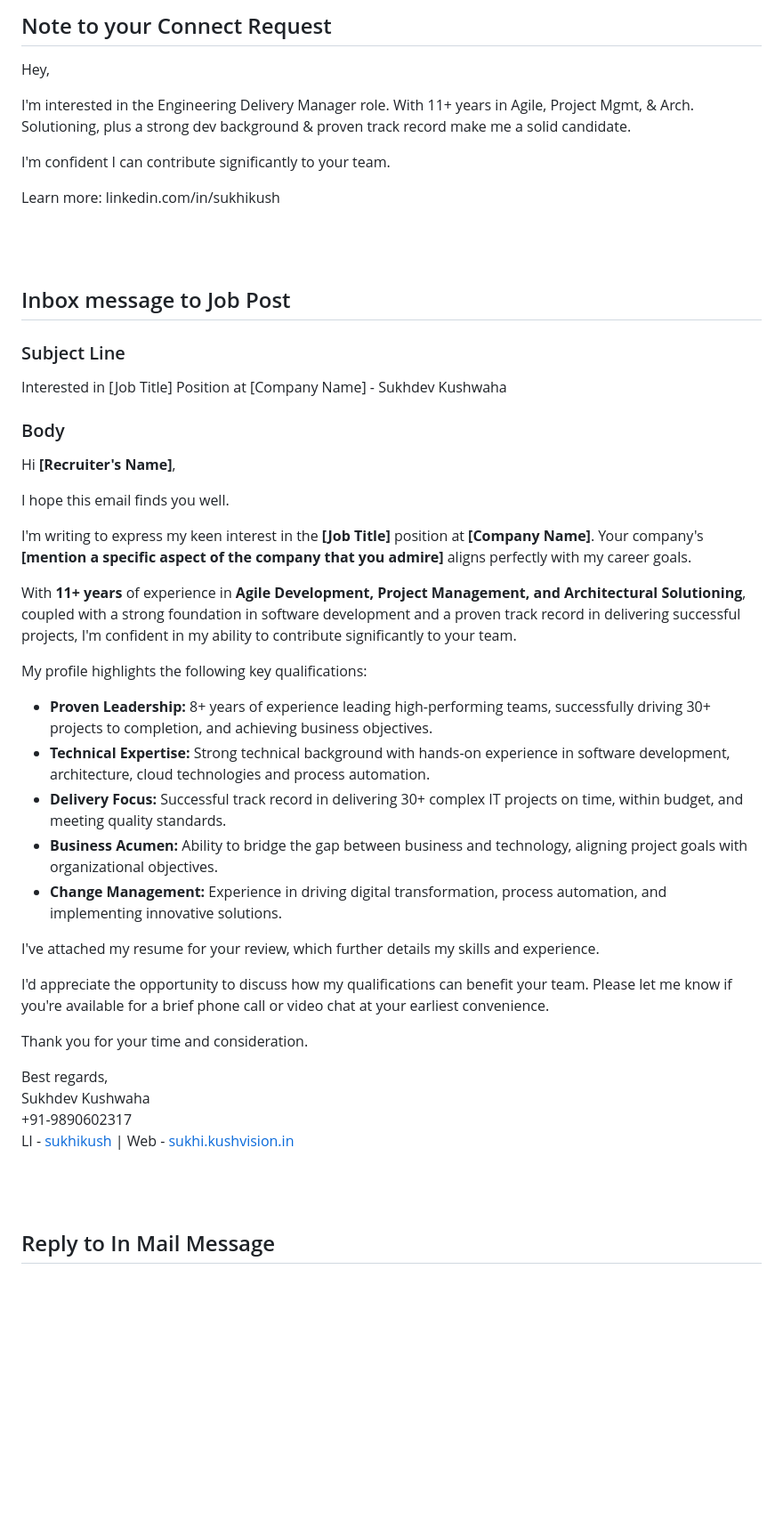
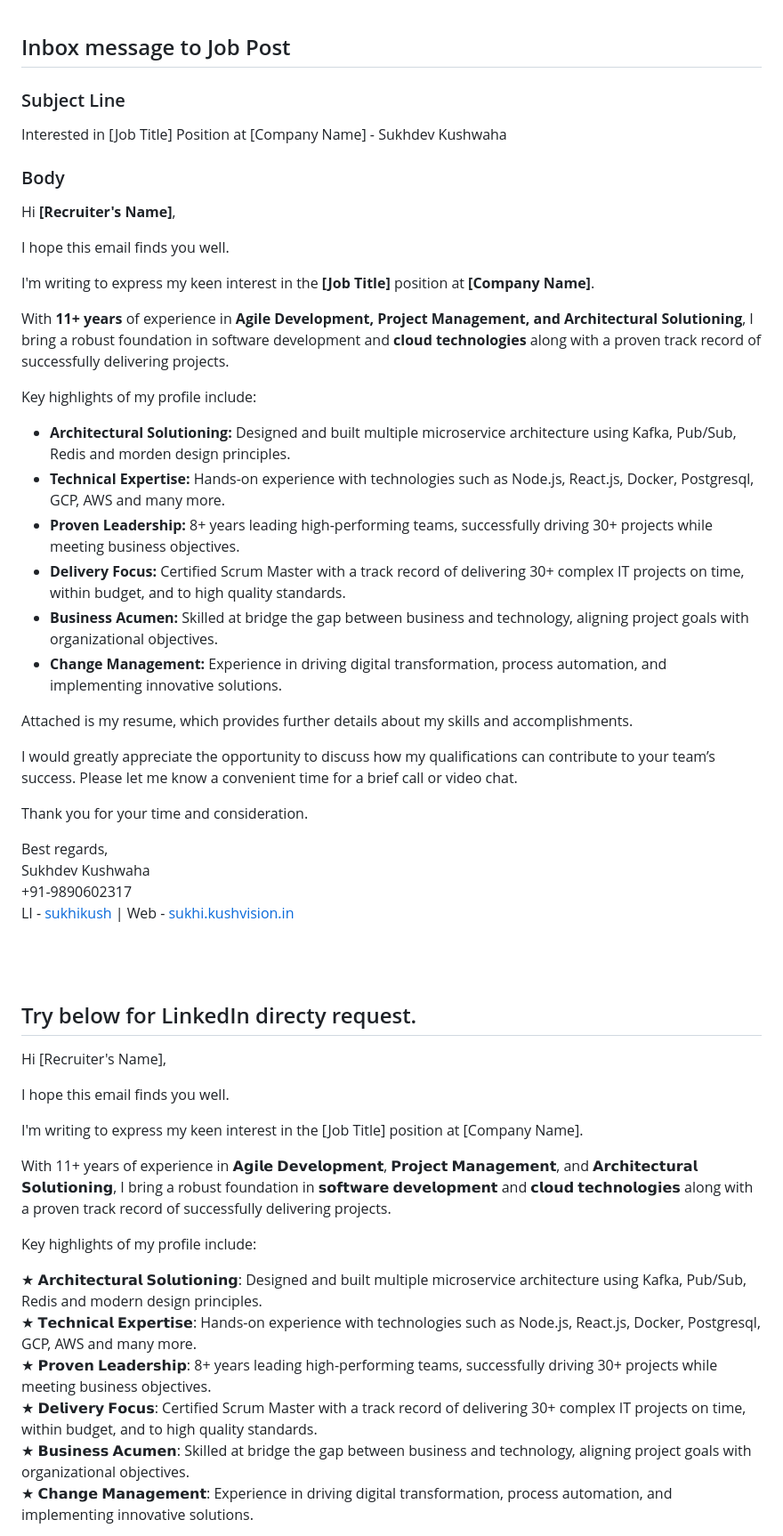
Before and after one commit to sukhikush/Profile, a Markdown page: notes/reply.md, the part around the change printed below. Shown: that part at 89% size. Drawn GitHub-style; blank space fills up the shorter version.

```diff
--- a/notes/reply.md
+++ b/notes/reply.md
@@ -1,14 +1,3 @@
-## Note to your Connect Request
-
-Hey,
-
-I'm interested in the Engineering Delivery Manager role. With 11+ years in Agile, Project Mgmt, & Arch. Solutioning, plus a strong dev background & proven track record make me a solid candidate.
-
-I'm confident I can contribute significantly to your team.
-
-Learn more: linkedin.com/in/sukhikush
-
-<br/><br/>
 
 ## Inbox message to Job Post
 
@@ -20,21 +9,22 @@ Hi **[Recruiter's Name]**,
 
 I hope this email finds you well.
 
-I'm writing to express my keen interest in the **[Job Title]** position at **[Company Name]**. Your company's **[mention a specific aspect of the company that you admire]** aligns perfectly with my career goals.
+I'm writing to express my keen interest in the **[Job Title]** position at **[Company Name]**.
 
-With **11+ years** of experience in **Agile Development, Project Management, and Architectural Solutioning**, coupled with a strong foundation in software development and a proven track record in delivering successful projects, I'm confident in my ability to contribute significantly to your team.
+With **11+ years** of experience in **Agile Development, Project Management, and Architectural Solutioning**, I bring a robust foundation in software development and **cloud technologies** along with a proven track record of successfully delivering projects.
 
-My profile highlights the following key qualifications:
+Key highlights of my profile include:
 
-* **Proven Leadership:** 8+ years of experience leading high-performing teams, successfully driving 30+ projects to completion, and achieving business objectives.
-* **Technical Expertise:** Strong technical background with hands-on experience in software development, architecture, cloud technologies and process automation.
-* **Delivery Focus:** Successful track record in delivering 30+ complex IT projects on time, within budget, and meeting quality standards.
-* **Business Acumen:** Ability to bridge the gap between business and technology, aligning project goals with organizational objectives.
+* **Architectural Solutioning:** Designed and built multiple microservice architecture using Kafka, Pub/Sub, Redis and morden design principles.
+* **Technical Expertise:** Hands-on experience with technologies such as Node.js, React.js, Docker, Postgresql, GCP, AWS and many more.
+* **Proven Leadership:** 8+ years leading high-performing teams, successfully driving 30+ projects while meeting business objectives.
+* **Delivery Focus:** Certified Scrum Master with a track record of delivering 30+ complex IT projects on time, within budget, and to high quality standards.
+* **Business Acumen:** Skilled at bridge the gap between business and technology, aligning project goals with organizational objectives.
 * **Change Management:** Experience in driving digital transformation, process automation, and implementing innovative solutions.
 
-I've attached my resume for your review, which further details my skills and experience.
+Attached is my resume, which provides further details about my skills and accomplishments.
 
-I'd appreciate the opportunity to discuss how my qualifications can benefit your team. Please let me know if you're available for a brief phone call or video chat at your earliest convenience.
+I would greatly appreciate the opportunity to discuss how my qualifications can contribute to your team’s success. Please let me know a convenient time for a brief call or video chat.
 
 Thank you for your time and consideration.
 
@@ -46,4 +36,23 @@ Web - [sukhi.kushvision.in](https://sukhi.kushvision.in)
 
 <br/><br/>
 
-## Reply to In Mail Message
+## Try below for LinkedIn directy request.
+
+
+Hi [Recruiter's Name],
+
+I hope this email finds you well.
+
+I'm writing to express my keen interest in the [Job Title] position at [Company Name].
+
+With 11+ years of experience in 𝗔𝗴𝗶𝗹𝗲 𝗗𝗲𝘃𝗲𝗹𝗼𝗽𝗺𝗲𝗻𝘁, 𝗣𝗿𝗼𝗷𝗲𝗰𝘁 𝗠𝗮𝗻𝗮𝗴𝗲𝗺𝗲𝗻𝘁, and 𝗔𝗿𝗰𝗵𝗶𝘁𝗲𝗰𝘁𝘂𝗿𝗮𝗹 𝗦𝗼𝗹𝘂𝘁𝗶𝗼𝗻𝗶𝗻𝗴, I bring a robust foundation in 𝘀𝗼𝗳𝘁𝘄𝗮𝗿𝗲 𝗱𝗲𝘃𝗲𝗹𝗼𝗽𝗺𝗲𝗻𝘁 and 𝗰𝗹𝗼𝘂𝗱 𝘁𝗲𝗰𝗵𝗻𝗼𝗹𝗼𝗴𝗶𝗲𝘀 along with a proven track record of successfully delivering projects.
+
+Key highlights of my profile include:
+
+★ 𝗔𝗿𝗰𝗵𝗶𝘁𝗲𝗰𝘁𝘂𝗿𝗮𝗹 𝗦𝗼𝗹𝘂𝘁𝗶𝗼𝗻𝗶𝗻𝗴: Designed and built multiple microservice architecture using Kafka, Pub/Sub, Redis and modern design principles.\
+★ 𝗧𝗲𝗰𝗵𝗻𝗶𝗰𝗮𝗹 𝗘𝘅𝗽𝗲𝗿𝘁𝗶𝘀𝗲: Hands-on experience with technologies such as Node.js, React.js, Docker, Postgresql, GCP, AWS and many more.\
+★ 𝗣𝗿𝗼𝘃𝗲𝗻 𝗟𝗲𝗮𝗱𝗲𝗿𝘀𝗵𝗶𝗽: 8+ years leading high-performing teams, successfully driving 30+ projects while meeting business objectives.\
+★ 𝗗𝗲𝗹𝗶𝘃𝗲𝗿𝘆 𝗙𝗼𝗰𝘂𝘀: Certified Scrum Master with a track record of delivering 30+ complex IT projects on time, within budget, and to high quality standards.\
+★ 𝗕𝘂𝘀𝗶𝗻𝗲𝘀𝘀 𝗔𝗰𝘂𝗺𝗲𝗻: Skilled at bridge the gap between business and technology, aligning project goals with organizational objectives.\
+★ 𝗖𝗵𝗮𝗻𝗴𝗲 𝗠𝗮𝗻𝗮𝗴𝗲𝗺𝗲𝗻𝘁: Experience in driving digital transformation, process automation, and implementing innovative solutions.
+
```
Also changed, not shown: other parts of notes/reply.md (+31 -37 lines).
